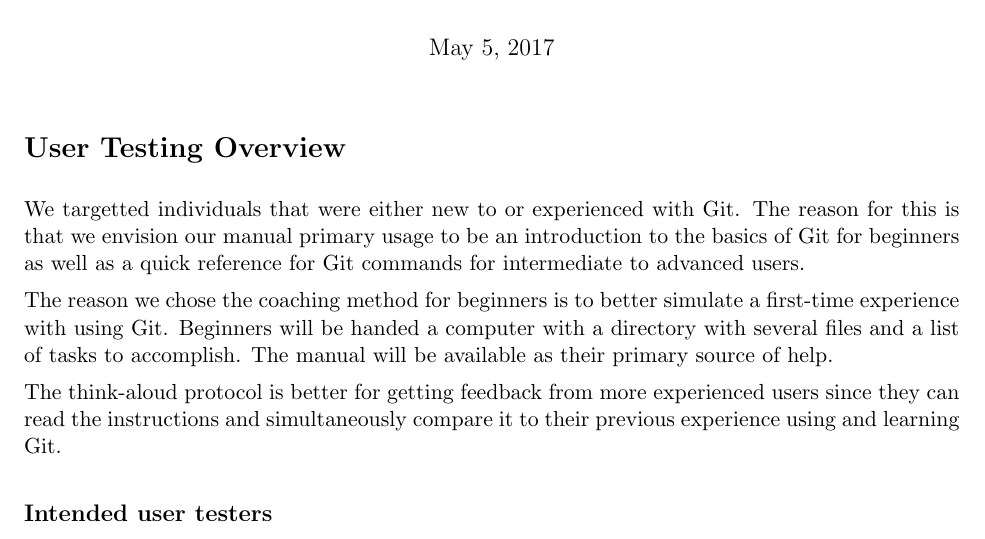
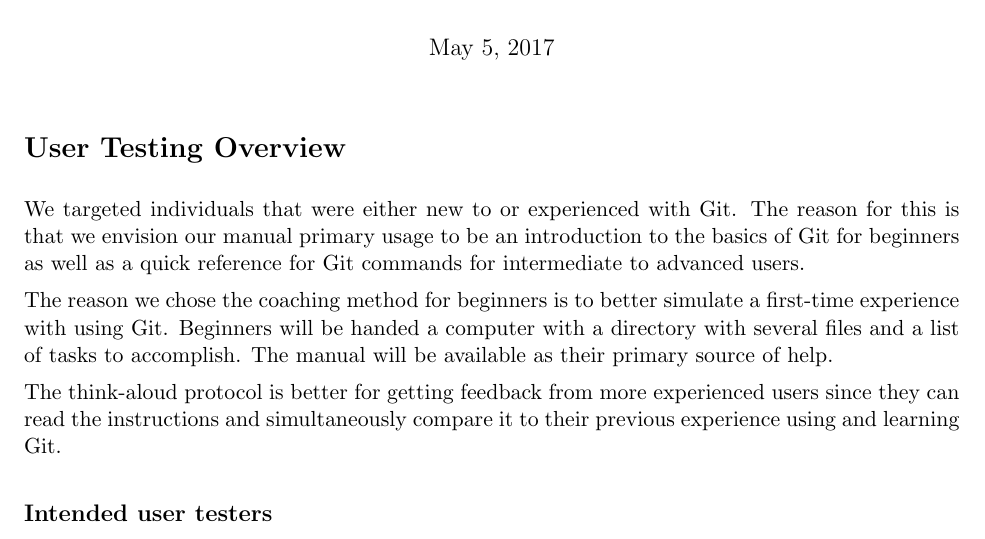
Before and after one commit to evanbergeron/wfp-p4, a LaTeX document (User Testing Report/user_testing.tex): part of page 1 of 2, cut so that both start at the same text. Compiled offline with pdfLaTeX.

Commit message:
Fix typo.

```diff
--- a/User Testing Report/user_testing.tex
+++ b/User Testing Report/user_testing.tex
@@ -36,7 +36,7 @@
 
 \section*{User Testing Overview}
 
-We targetted individuals that were either new to or experienced with Git.  The reason for this is that we envision our manual primary usage to be an introduction to the basics of Git for beginners as well as a quick reference for Git commands for intermediate to advanced users.
+We targeted individuals that were either new to or experienced with Git.  The reason for this is that we envision our manual primary usage to be an introduction to the basics of Git for beginners as well as a quick reference for Git commands for intermediate to advanced users.
 
 The reason we chose the coaching method for beginners is to better simulate a first-time experience with using Git.  Beginners will be handed a computer with a directory with several files and a list of tasks to accomplish.  The manual will be available as their primary source of help.
 
```
